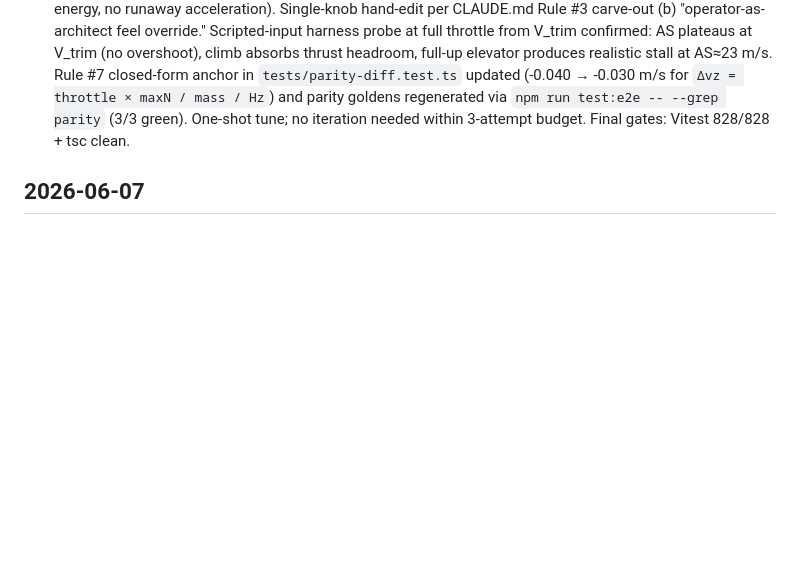
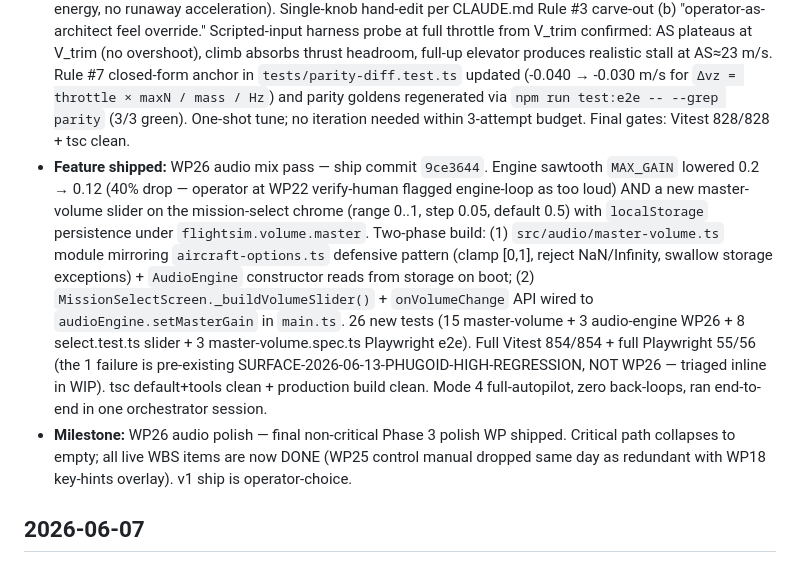
Before and after one commit to StaymanHou/areo-test-proty-1, a Markdown page: CHANGELOG.md, the part around the change. GitHub-like rendering; blank space fills up the shorter version.

```diff
--- a/CHANGELOG.md
+++ b/CHANGELOG.md
@@ -11,6 +11,8 @@
 - **Feature shipped:** fix-mig15-mesh-wing-orientation — ship commit `b419728`. Bug-fix entered via `/feature-reproduce`: the MiG-15 procedural mesh shipped at WP20 had its `ExtrudeGeometry` wings + h-stab without a rotation, leaving the wings standing edge-on (steep V projecting upward) and the h-stab on edge. The defect was latent from WP20 until WP24 made the jet routinely reachable via the new picker, surfacing on operator playtest. Fix: `rotation.x = -Math.PI / 2` on both `buildSweptWing()` and both h-stab meshes in `src/aircraft/aircraft-mesh.ts`. V-stab was already correct (rotation.y plus shape's height-along-Z); the test failure for v-stab was a too-loose candidate filter picking h-stab meshes. Red-green: 3 new Vitest cases written failing first (`Box3.setFromObject` bounding-box assertions checking world-frame span/chord/thickness axes), then turned green by the fix. Verify-self subagent screenshot-confirmed flat MiG-15 silhouette in both jet-test and combat missions; Cessna regression-check clean. Final gates: Vitest 826/826 + tsc + production build clean. Cheap iteration mid-build (debug-test-then-fix-filter, ~5 min) — no back-loop.
 - **Feature shipped:** fix-mig15-mesh-chord-direction — ship commit `c7e74b5`. Follow-up to the prior mesh fix: the wings + h-stab were now flat but front-back reversed (chord trailing edge pointed forward in world -Z, the aircraft's flight direction). Operator screenshot-flagged after the b419728 fix shipped. Root cause: the `-π/2` rotation in the prior fix mapped shape's +Y (chord direction) onto world -Z; flipping to `+π/2` maps it to world +Z (trailing edge behind the cockpit, as expected). The prior fix's orientation tests asserted *magnitudes* (X=span, Y=thin, Z=chord-extent) which are sign-symmetric — both `-π/2` and `+π/2` rotations produce identical bbox magnitudes but opposite chord directions, so the regression slipped through. Red-green: 2 new Vitest cases using anchor-relative asymmetry (`bbox.max.z − mesh.position.z > mesh.position.z − bbox.min.z`) that catch sign reversal independent of any chord-anchor convention (midpoint, quarter-chord, etc.). Verify-self subagent screenshot confirmed correctly-pointed MiG-15 in both jet-test and combat missions. Final gates: Vitest 828/828 + tsc + production build clean. Test-threshold iteration mid-build (~2 min) but no code-level back-loop.
 - **Task closed:** cessna-trainer-feel-tune — `thrust.maxN: 6000 → 4500` in `public/config/aircraft.json` (T/W 0.61 → 0.46) to restore the trainer-class feel the operator remembered from pre-WP14.19 sessions (`46f9b42` integrator fix had unmasked the true T/W=0.6 behavior — thrust headroom converts to climb energy, no runaway acceleration). Single-knob hand-edit per CLAUDE.md Rule #3 carve-out (b) "operator-as-architect feel override." Scripted-input harness probe at full throttle from V_trim confirmed: AS plateaus at V_trim (no overshoot), climb absorbs thrust headroom, full-up elevator produces realistic stall at AS≈23 m/s. Rule #7 closed-form anchor in `tests/parity-diff.test.ts` updated (-0.040 → -0.030 m/s for `Δvz = throttle × maxN / mass / Hz`) and parity goldens regenerated via `npm run test:e2e -- --grep parity` (3/3 green). One-shot tune; no iteration needed within 3-attempt budget. Final gates: Vitest 828/828 + tsc clean.
+- **Feature shipped:** WP26 audio mix pass — ship commit `9ce3644`. Engine sawtooth `MAX_GAIN` lowered 0.2 → 0.12 (40% drop — operator at WP22 verify-human flagged engine-loop as too loud) AND a new master-volume slider on the mission-select chrome (range 0..1, step 0.05, default 0.5) with `localStorage` persistence under `flightsim.volume.master`. Two-phase build: (1) `src/audio/master-volume.ts` module mirroring `aircraft-options.ts` defensive pattern (clamp [0,1], reject NaN/Infinity, swallow storage exceptions) + `AudioEngine` constructor reads from storage on boot; (2) `MissionSelectScreen._buildVolumeSlider()` + `onVolumeChange` API wired to `audioEngine.setMasterGain` in `main.ts`. 26 new tests (15 master-volume + 3 audio-engine WP26 + 8 select.test.ts slider + 3 master-volume.spec.ts Playwright e2e). Full Vitest 854/854 + full Playwright 55/56 (the 1 failure is pre-existing SURFACE-2026-06-13-PHUGOID-HIGH-REGRESSION, NOT WP26 — triaged inline in WIP). tsc default+tools clean + production build clean. Mode 4 full-autopilot, zero back-loops, ran end-to-end in one orchestrator session.
+- **Milestone:** WP26 audio polish — final non-critical Phase 3 polish WP shipped. Critical path collapses to empty; all live WBS items are now DONE (WP25 control manual dropped same day as redundant with WP18 key-hints overlay). v1 ship is operator-choice.
 
 ## 2026-06-07
 
```
Also changed, not shown: docs/product/wbs.md (+9 -10 lines), workflow/archive/wp26-audio-mix-pass.md (renamed from workflow/wip/wp26-audio-mix-pass.md, +15 -1 lines).
